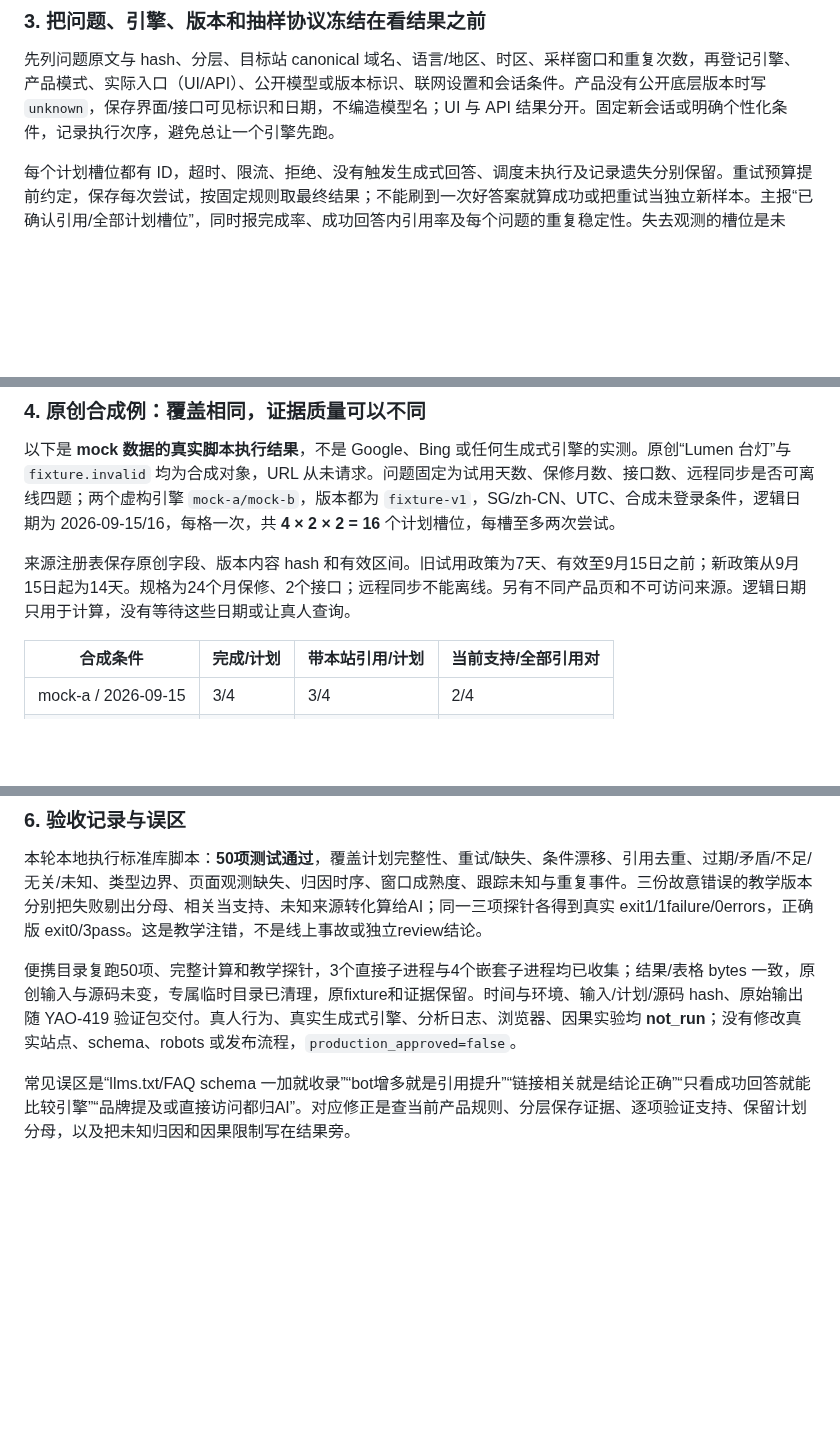
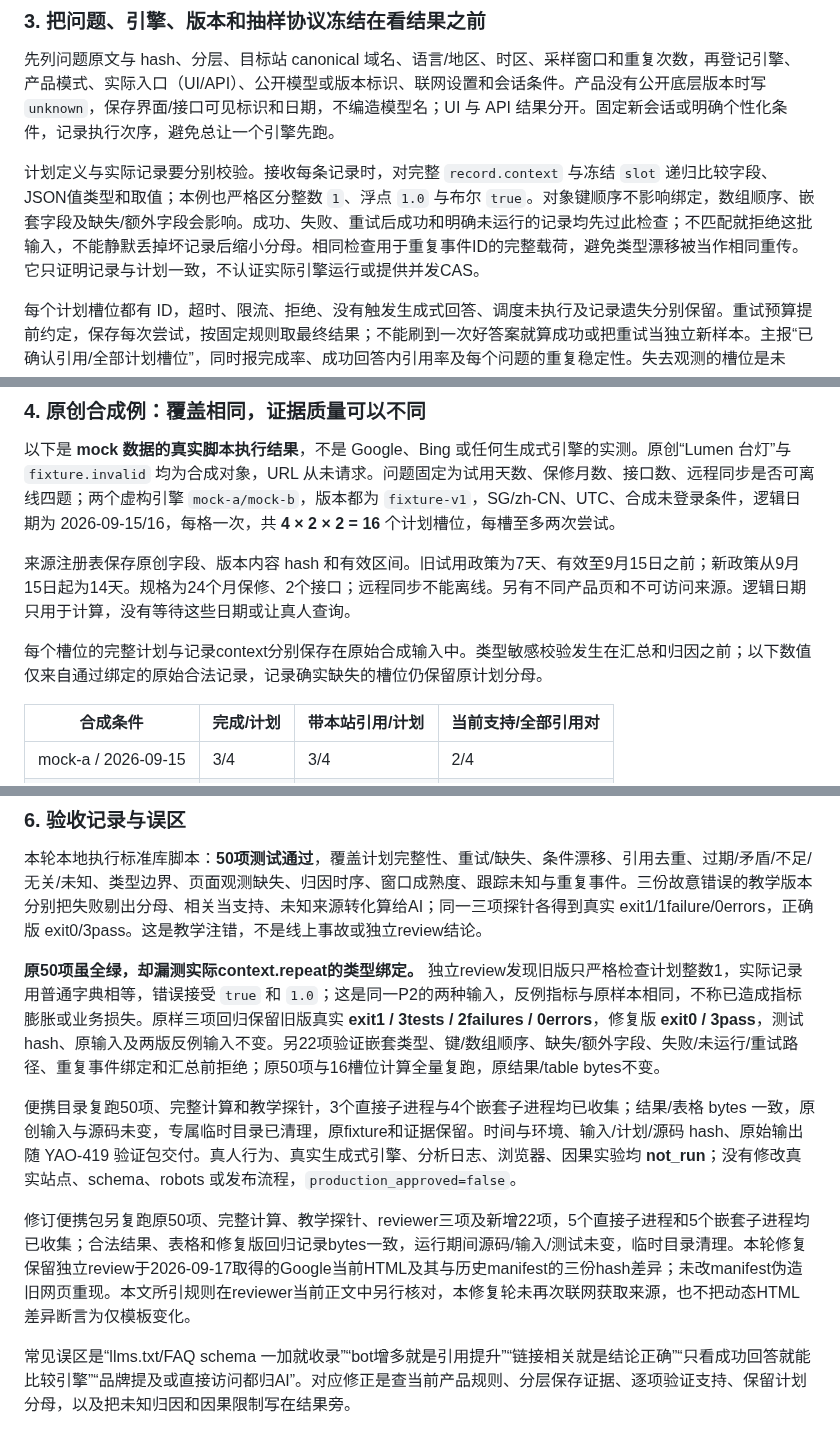
Before and after one commit to luyao618/Agent-Interview-CheatSheet, a Markdown page: questions/product-0015-geo-citation-measurement.md, 3 parts joined by grey strips. Drawn GitHub-style; blank space fills up the shorter version.

Commit message:
docs: require type-sensitive execution context binding (YAO-419)
Co-authored-by: multica-agent <github@multica.ai>

```diff
--- a/questions/product-0015-geo-citation-measurement.md
+++ b/questions/product-0015-geo-citation-measurement.md
@@ -55,6 +55,8 @@ FAQ schema 也不保证收录或引用。尤其要更新时点：Google 官方 *
 
 先列问题原文与 hash、分层、目标站 canonical 域名、语言/地区、时区、采样窗口和重复次数，再登记引擎、产品模式、实际入口（UI/API）、公开模型或版本标识、联网设置和会话条件。产品没有公开底层版本时写 `unknown`，保存界面/接口可见标识和日期，不编造模型名；UI 与 API 结果分开。固定新会话或明确个性化条件，记录执行次序，避免总让一个引擎先跑。
 
+计划定义与实际记录要分别校验。接收每条记录时，对完整 `record.context` 与冻结 `slot` 递归比较字段、JSON值类型和取值；本例也严格区分整数 `1`、浮点 `1.0` 与布尔 `true`。对象键顺序不影响绑定，数组顺序、嵌套字段及缺失/额外字段会影响。成功、失败、重试后成功和明确未运行的记录均先过此检查；不匹配就拒绝这批输入，不能静默丢掉坏记录后缩小分母。相同检查用于重复事件ID的完整载荷，避免类型漂移被当作相同重传。它只证明记录与计划一致，不认证实际引擎运行或提供并发CAS。
+
 每个计划槽位都有 ID，超时、限流、拒绝、没有触发生成式回答、调度未执行及记录遗失分别保留。重试预算提前约定，保存每次尝试，按固定规则取最终结果；不能刷到一次好答案就算成功或把重试当独立新样本。主报“已确认引用/全部计划槽位”，同时报完成率、成功回答内引用率及每个问题的重复稳定性。失去观测的槽位是未知，不把主报的保守分子解释成已经证明“未引用”。
 
 周际比较保留同一核心问题集、窗口和条件；新探索问题另列。若意图分布确实改变，公开新旧权重与重叠子集，不在看到结果后换题。等权题目平均只是该测试集的描述；只有预先定义目标分布和合法抽样概率时才做相应加权。一次问题的多次生成应视为相关观测，不能当多名独立用户计算显著性；选择优化方案的开发集与最终报告集应隔离。
@@ -66,6 +68,8 @@ Google 说明 AI Mode 和 AI Overviews 的模型、技术及链接可能不同
 以下是 **mock 数据的真实脚本执行结果**，不是 Google、Bing 或任何生成式引擎的实测。原创“Lumen 台灯”与 `fixture.invalid` 均为合成对象，URL 从未请求。问题固定为试用天数、保修月数、接口数、远程同步是否可离线四题；两个虚构引擎 `mock-a/mock-b`，版本都为 `fixture-v1`，SG/zh-CN、UTC、合成未登录条件，逻辑日期为 2026-09-15/16，每格一次，共 **4 × 2 × 2 = 16** 个计划槽位，每槽至多两次尝试。
 
 来源注册表保存原创字段、版本内容 hash 和有效区间。旧试用政策为7天、有效至9月15日之前；新政策从9月15日起为14天。规格为24个月保修、2个接口；远程同步不能离线。另有不同产品页和不可访问来源。逻辑日期只用于计算，没有等待这些日期或让真人查询。
+
+每个槽位的完整计划与记录context分别保存在原始合成输入中。类型敏感校验发生在汇总和归因之前；以下数值仅来自通过绑定的原始合法记录，记录确实缺失的槽位仍保留原计划分母。
 
 | 合成条件 | 完成/计划 | 带本站引用/计划 | 当前支持/全部引用对 |
 | --- | --- | --- | --- |
@@ -100,7 +104,11 @@ Google 说明 AI Mode 和 AI Overviews 的模型、技术及链接可能不同
 
 本轮本地执行标准库脚本：**50项测试通过**，覆盖计划完整性、重试/缺失、条件漂移、引用去重、过期/矛盾/不足/无关/未知、类型边界、页面观测缺失、归因时序、窗口成熟度、跟踪未知与重复事件。三份故意错误的教学版本分别把失败剔出分母、相关当支持、未知来源转化算给AI；同一三项探针各得到真实 exit1/1failure/0errors，正确版 exit0/3pass。这是教学注错，不是线上事故或独立review结论。
 
+**原50项虽全绿，却漏测实际context.repeat的类型绑定。** 独立review发现旧版只严格检查计划整数1，实际记录用普通字典相等，错误接受 `true` 和 `1.0`；这是同一P2的两种输入，反例指标与原样本相同，不称已造成指标膨胀或业务损失。原样三项回归保留旧版真实 **exit1 / 3tests / 2failures / 0errors**，修复版 **exit0 / 3pass**，测试hash、原输入及两版反例输入不变。另22项验证嵌套类型、键/数组顺序、缺失/额外字段、失败/未运行/重试路径、重复事件绑定和汇总前拒绝；原50项与16槽位计算全量复跑，原结果/table bytes不变。
+
 便携目录复跑50项、完整计算和教学探针，3个直接子进程与4个嵌套子进程均已收集；结果/表格 bytes 一致，原创输入与源码未变，专属临时目录已清理，原fixture和证据保留。时间与环境、输入/计划/源码 hash、原始输出随 YAO-419 验证包交付。真人行为、真实生成式引擎、分析日志、浏览器、因果实验均 **not_run**；没有修改真实站点、schema、robots 或发布流程，`production_approved=false`。
+
+修订便携包另复跑原50项、完整计算、教学探针、reviewer三项及新增22项，5个直接子进程和5个嵌套子进程均已收集；合法结果、表格和修复版回归记录bytes一致，运行期间源码/输入/测试未变，临时目录清理。本轮修复保留独立review于2026-09-17取得的Google当前HTML及其与历史manifest的三份hash差异；未改manifest伪造旧网页重现。本文所引规则在reviewer当前正文中另行核对，本修复轮未再次联网获取来源，也不把动态HTML差异断言为仅模板变化。
 
 常见误区是“llms.txt/FAQ schema 一加就收录”“bot增多就是引用提升”“链接相关就是结论正确”“只看成功回答就能比较引擎”“品牌提及或直接访问都归AI”。对应修正是查当前产品规则、分层保存证据、逐项验证支持、保留计划分母，以及把未知归因和因果限制写在结果旁。
 
```
